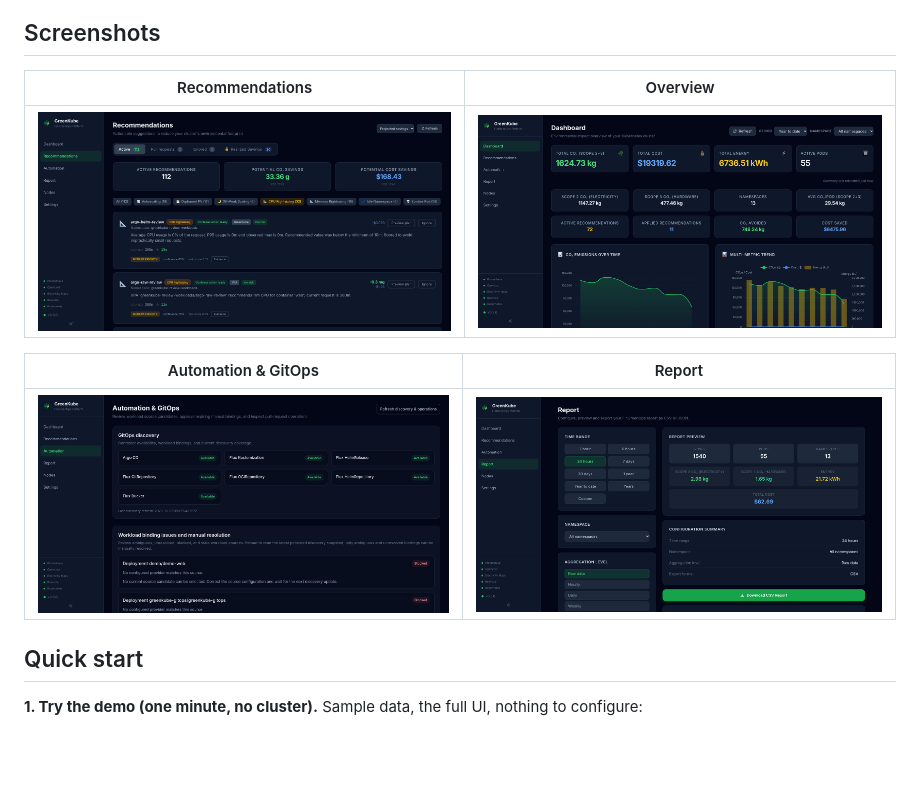
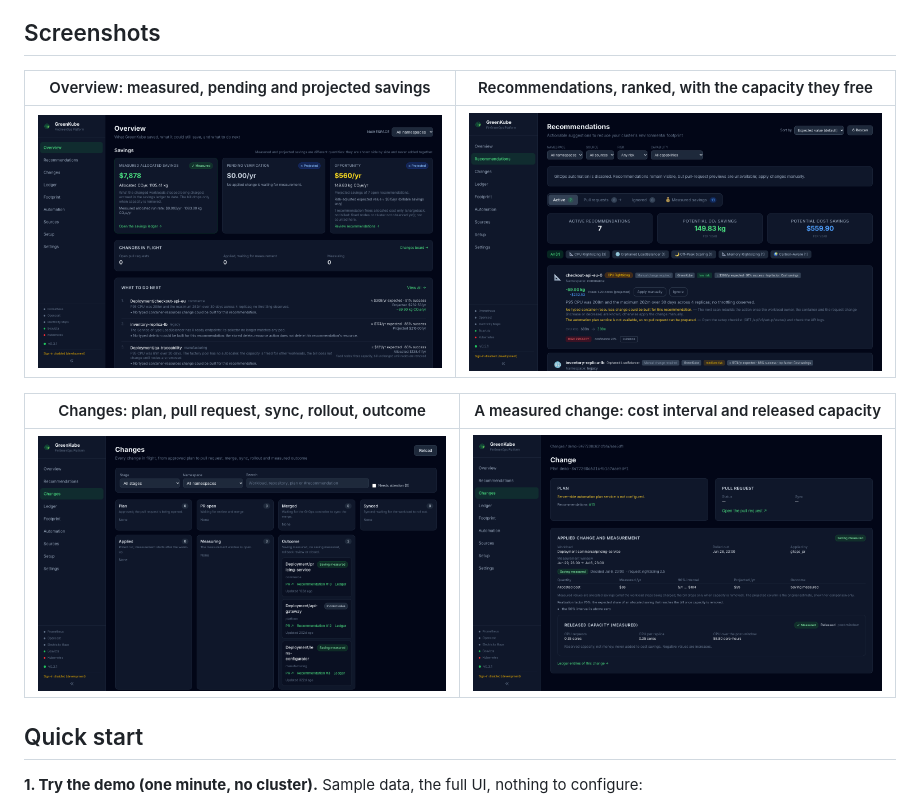
Before and after one commit to GreenKubeCloud/GreenKube, a Markdown page: README.md, the part around the change. GitHub-like rendering; pictures changed too: assets/demo-automation.png, assets/demo-change.png (added), assets/demo-dashboard.png; blank space fills up the shorter version.

Commit message:
docs: redo the UI screenshots and add the changelog fragment

```diff
--- a/README.md
+++ b/README.md
@@ -25,13 +25,13 @@ On an on-premises cluster or a fixed node pool without an autoscaler, a smaller
 
 ## Screenshots
 
-| Recommendations | Overview |
+| Overview: measured, pending and projected savings | Recommendations, ranked, with the capacity they free |
 |---|---|
-| <img src="assets/demo-recommendations.png" width="460"> | <img src="assets/demo-dashboard.png" width="460"> |
+| <img src="assets/demo-dashboard.png" width="460"> | <img src="assets/demo-recommendations.png" width="460"> |
 
-| Automation & GitOps | Report |
+| Changes: plan, pull request, sync, rollout, outcome | A measured change: cost interval and released capacity |
 |---|---|
-| <img src="assets/demo-automation.png" width="460"> | <img src="assets/demo-report.png" width="460"> |
+| <img src="assets/demo-automation.png" width="460"> | <img src="assets/demo-change.png" width="460"> |
 
 ## Quick start
 
```
Also changed, not shown: changes/unreleased/docs-readme-refresh.md (added, +5 -0 lines), assets/demo-nodes.png.
